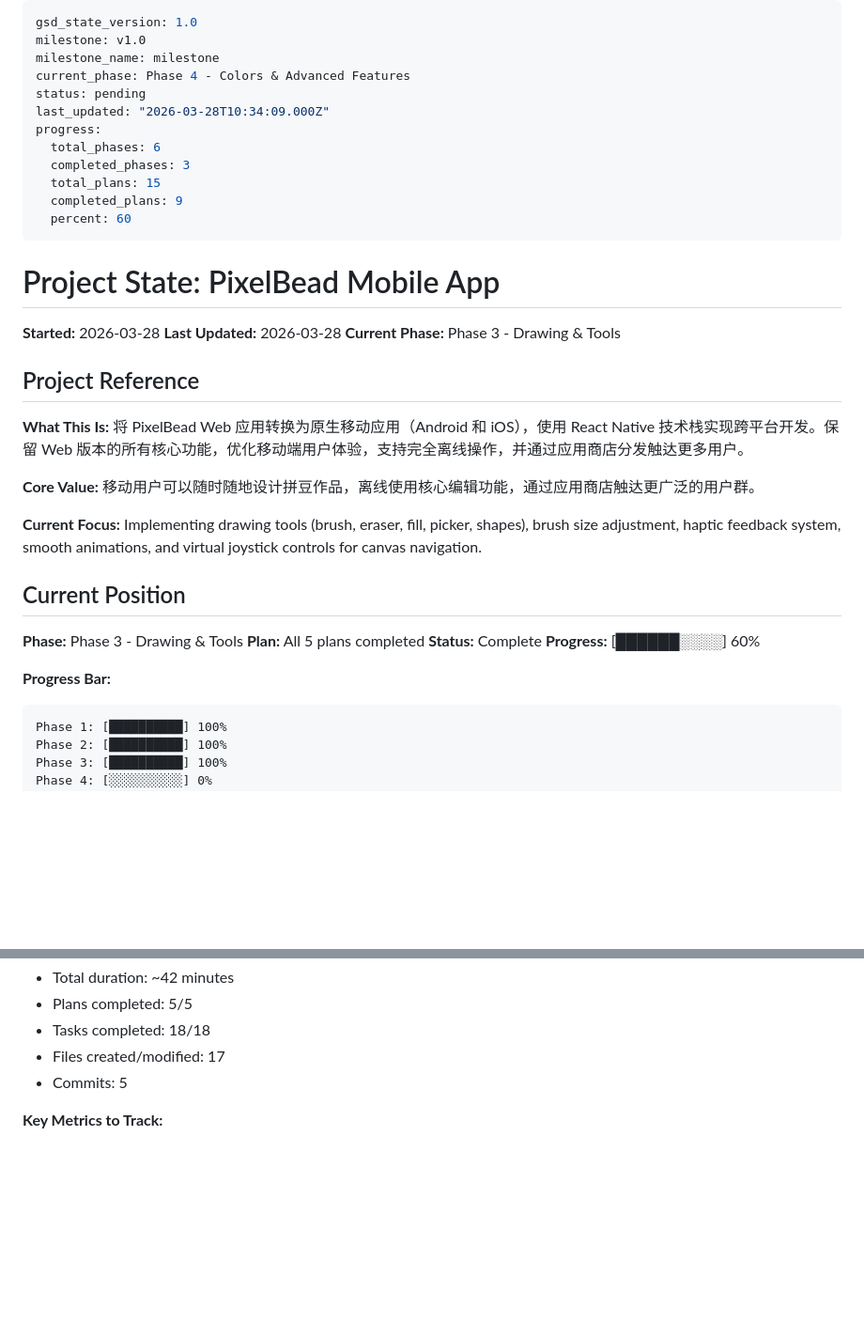
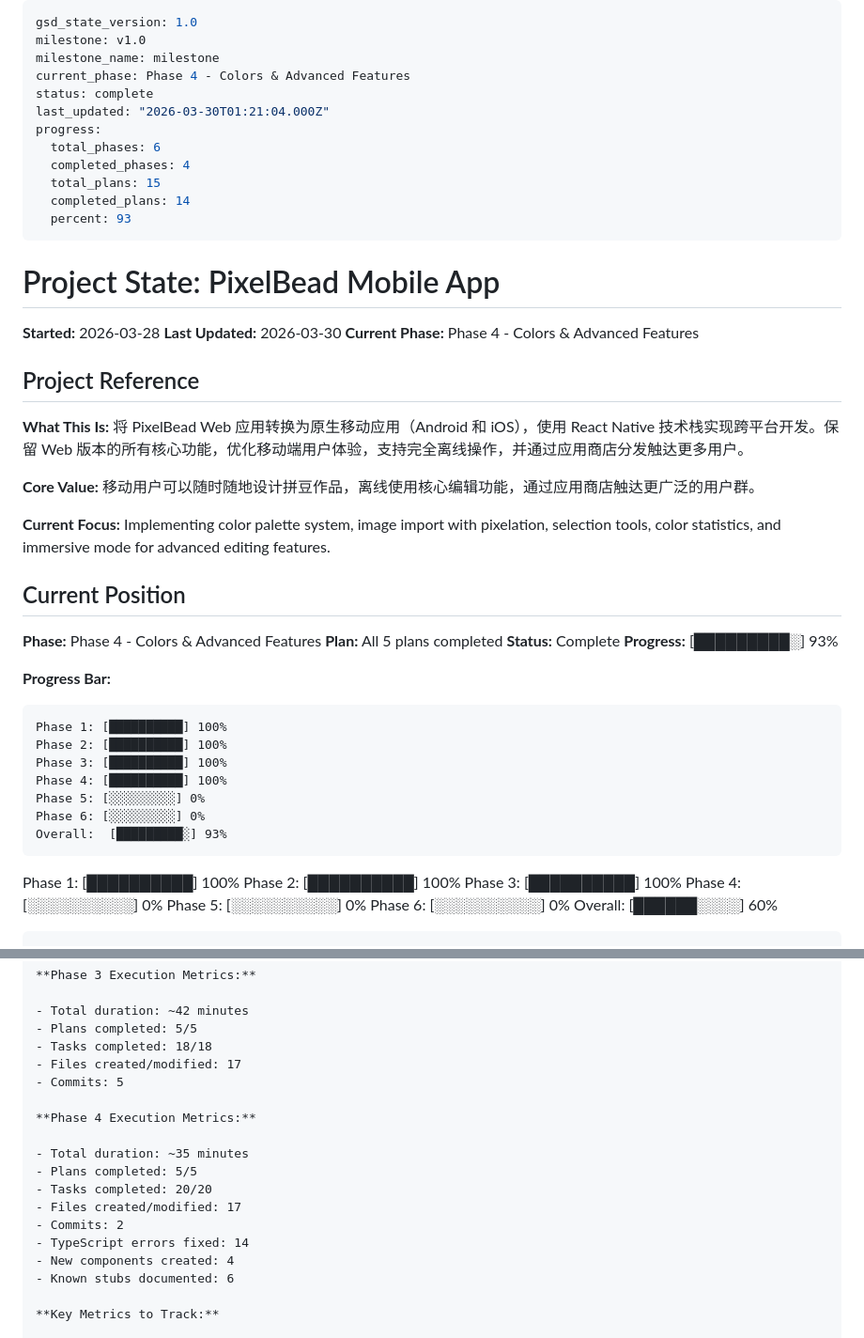
Before and after one commit to DanZai233/PixelBead, a Markdown page: .planning/STATE.md, 2 parts joined by grey strips. Shown at 94% size. Rendered like a GitHub page; blank space fills up the shorter version.

````diff
--- a/.planning/STATE.md
+++ b/.planning/STATE.md
@@ -3,21 +3,21 @@ gsd_state_version: 1.0
 milestone: v1.0
 milestone_name: milestone
 current_phase: Phase 4 - Colors & Advanced Features
-status: pending
-last_updated: "2026-03-28T10:34:09.000Z"
+status: complete
+last_updated: "2026-03-30T01:21:04.000Z"
 progress:
   total_phases: 6
-  completed_phases: 3
+  completed_phases: 4
   total_plans: 15
-  completed_plans: 9
-  percent: 60
+  completed_plans: 14
+  percent: 93
 ---
 
 # Project State: PixelBead Mobile App
 
 **Started:** 2026-03-28
-**Last Updated:** 2026-03-28
-**Current Phase:** Phase 3 - Drawing & Tools
+**Last Updated:** 2026-03-30
+**Current Phase:** Phase 4 - Colors & Advanced Features
 
 ## Project Reference
 
@@ -28,17 +28,25 @@ progress:
 移动用户可以随时随地设计拼豆作品，离线使用核心编辑功能，通过应用商店触达更广泛的用户群。
 
 **Current Focus:**
-Implementing drawing tools (brush, eraser, fill, picker, shapes), brush size adjustment, haptic feedback system, smooth animations, and virtual joystick controls for canvas navigation.
+Implementing color palette system, image import with pixelation, selection tools, color statistics, and immersive mode for advanced editing features.
 
 ## Current Position
 
-**Phase:** Phase 3 - Drawing & Tools
+**Phase:** Phase 4 - Colors & Advanced Features
 **Plan:** All 5 plans completed
 **Status:** Complete
-**Progress:** [██████░░░░] 60%
+**Progress:** [█████████░] 93%
 
 **Progress Bar:**
 
+```
+Phase 1: [██████████] 100%
+Phase 2: [██████████] 100%
+Phase 3: [██████████] 100%
+Phase 4: [██████████] 100%
+Phase 5: [░░░░░░░░░] 0%
+Phase 6: [░░░░░░░░░] 0%
+Overall:  [█████████░] 93%
 ```
 Phase 1: [██████████] 100%
 Phase 2: [██████████] 100%
@@ -72,6 +80,17 @@ Overall:  [██████░░░░] 60%
 - Tasks completed: 18/18
 - Files created/modified: 17
 - Commits: 5
+
+**Phase 4 Execution Metrics:**
+
+- Total duration: ~35 minutes
+- Plans completed: 5/5
+- Tasks completed: 20/20
+- Files created/modified: 17
+- Commits: 2
+- TypeScript errors fixed: 14
+- New components created: 4
+- Known stubs documented: 6
 
 **Key Metrics to Track:**
 
````
Also changed, not shown: other parts of .planning/STATE.md (+5 -4 lines), .planning/REQUIREMENTS.md (+30 -30 lines), .planning/ROADMAP.md (+7 -7 lines).
